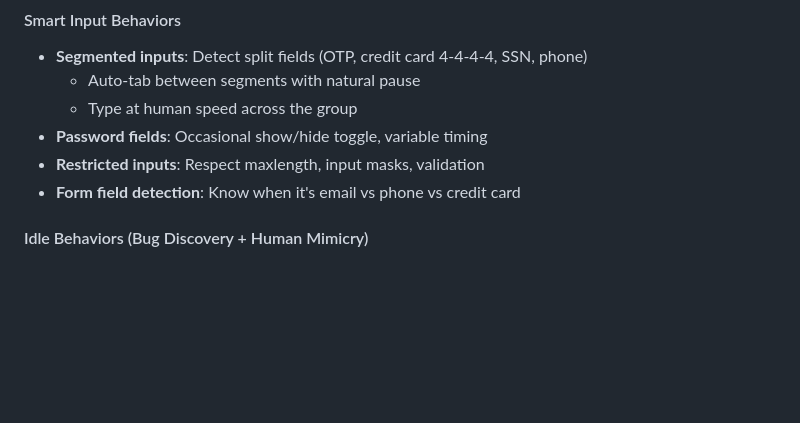
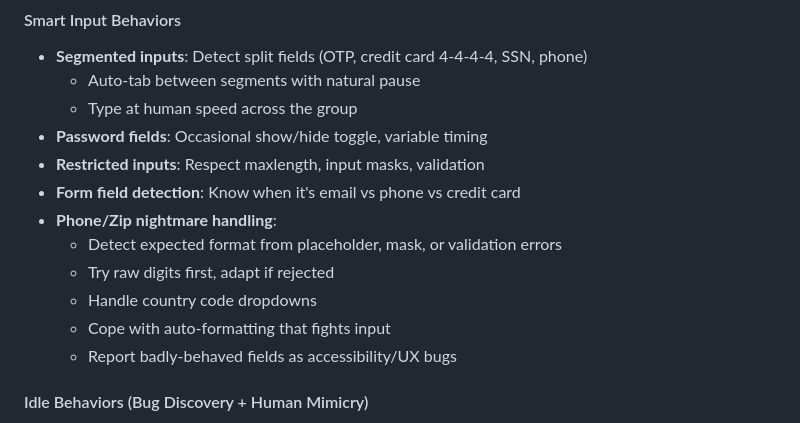
Before and after one commit to tonioloewald/haltija, a Markdown page: ROADMAP.md, the part around the change. Rendered like a GitHub page; blank space fills up the shorter version.

Commit message:
Roadmap: Phone/Zip nightmare handling - detect format, adapt, report bad UX

```diff
--- a/ROADMAP.md
+++ b/ROADMAP.md
@@ -62,6 +62,12 @@
 - **Password fields**: Occasional show/hide toggle, variable timing
 - **Restricted inputs**: Respect maxlength, input masks, validation
 - **Form field detection**: Know when it's email vs phone vs credit card
+- **Phone/Zip nightmare handling**:
+  - Detect expected format from placeholder, mask, or validation errors
+  - Try raw digits first, adapt if rejected
+  - Handle country code dropdowns
+  - Cope with auto-formatting that fights input
+  - Report badly-behaved fields as accessibility/UX bugs
 
 #### Idle Behaviors (Bug Discovery + Human Mimicry)
 - Random micro-movements when "thinking"
```
